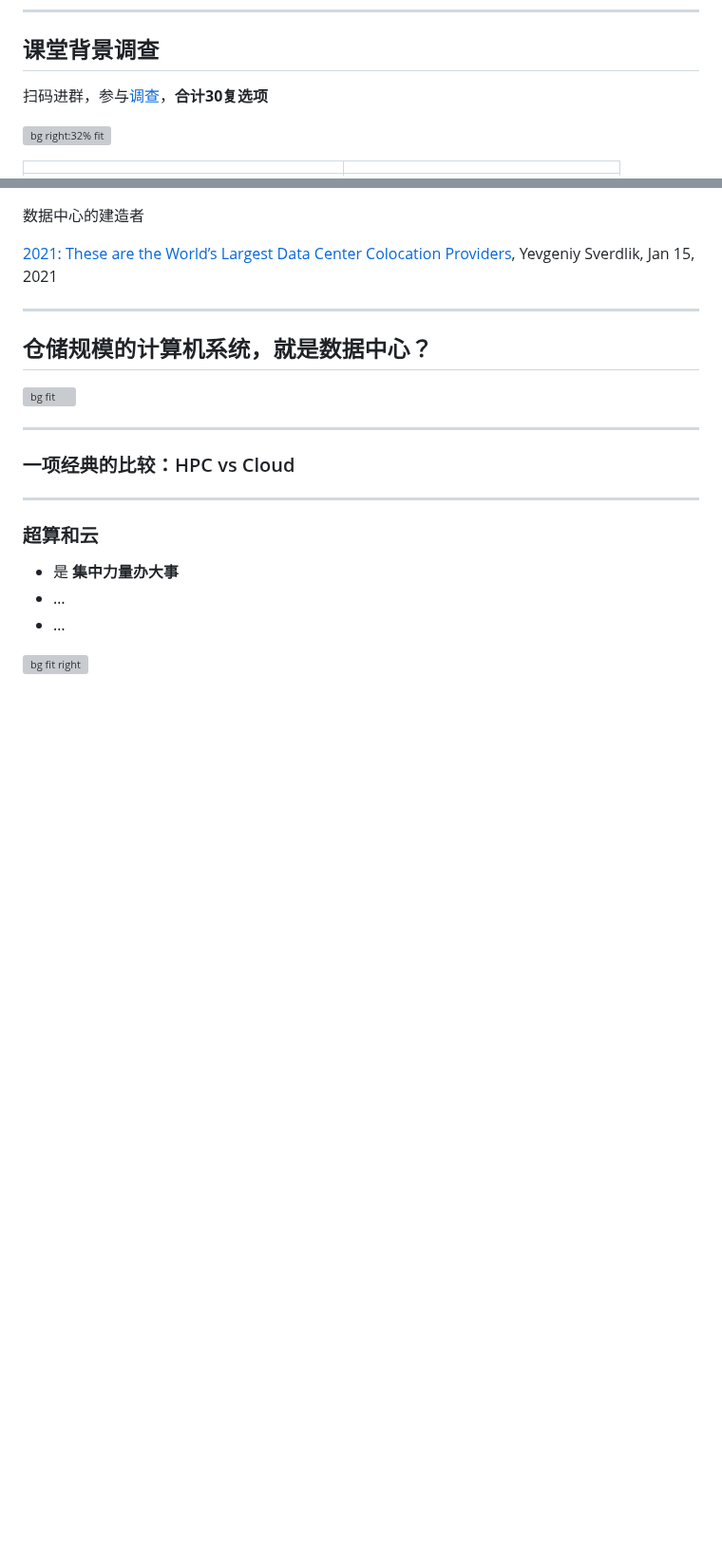
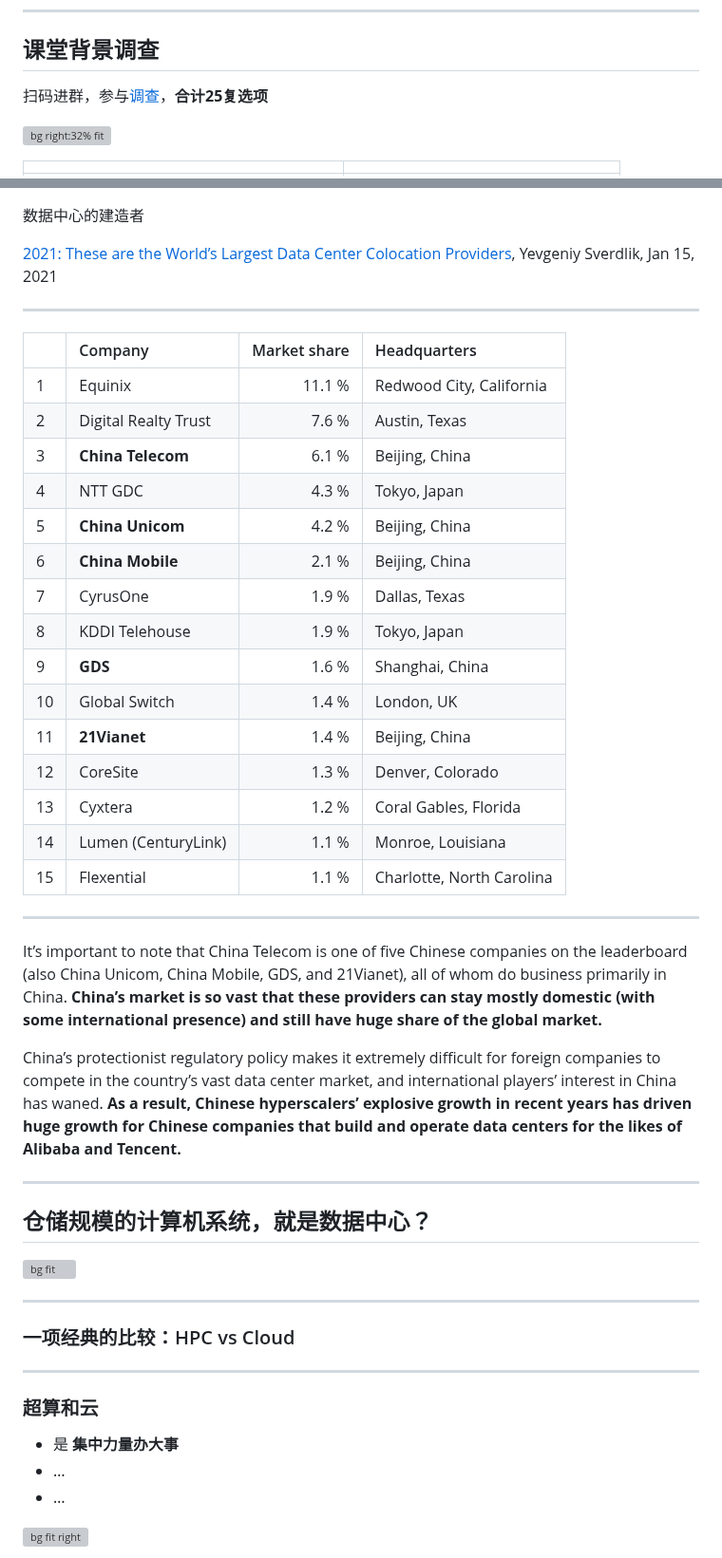
Before and after one commit to cs-course/data-center-course, a Markdown page: data-center-2021-intro.md, 2 parts joined by grey strips. Shown at 95% size. GitHub-like rendering; blank space fills up the shorter version; grey boxes are pictures that could not be loaded.

Commit message:
background complete

```diff
--- a/data-center-2021-intro.md
+++ b/data-center-2021-intro.md
@@ -53,7 +53,7 @@ math: katex
   }
 </style>
 
-扫码进群，参与[调查](https://docs.qq.com/form/page/DRFlyQ2xnaG9xY3Zk?_w_tencentdocx_form=1)，**合计30复选项**
+扫码进群，参与[调查](https://docs.qq.com/form/page/DRFlyQ2xnaG9xY3Zk?_w_tencentdocx_form=1)，**合计25复选项**
 
 ![bg right:32% fit](images/qq-group-2021.png)
 
@@ -690,6 +727,45 @@ Source: [阿里云宣布五大超级数据中心落成 未来还将再添十座]
 数据中心的建造者
 
 [2021: These are the World’s Largest Data Center Colocation Providers](https://www.datacenterknowledge.com/archives/2017/01/20/here-are-the-10-largest-data-center-providers-in-the-world), Yevgeniy Sverdlik, Jan 15, 2021
+
+---
+
+<style scoped>
+  table {
+    width: 100%;
+    font-size: 22px;
+  }
+  th {
+    background: #007FFF;
+  }
+  tr:nth-of-type(3), tr:nth-of-type(5), tr:nth-of-type(6), tr:nth-of-type(9), tr:nth-of-type(11) {
+    color: #F08000;
+  }
+</style>
+
+|    | Company             | Market share|Headquarters           |
+| :- | :-                  | -:     | :-                         |
+|  1 | Equinix             | 11.1 % | Redwood City, California   |
+|  2 | Digital Realty Trust|  7.6 % | Austin, Texas              |
+|  3 | **China Telecom**   |  6.1 % | Beijing, China             |
+|  4 | NTT GDC             |  4.3 % | Tokyo, Japan               |
+|  5 | **China Unicom**    |  4.2 % | Beijing, China             |
+|  6 | **China Mobile**    |  2.1 % | Beijing, China             |
+|  7 | CyrusOne            |  1.9 % | Dallas, Texas              |
+|  8 | KDDI Telehouse      |  1.9 % | Tokyo, Japan               |
+|  9 | **GDS**             |  1.6 % | Shanghai, China            |
+| 10 | Global Switch       |  1.4 % | London, UK                 |
+| 11 | **21Vianet**        |  1.4 % | Beijing, China             |
+| 12 | CoreSite            |  1.3 % | Denver, Colorado           |
+| 13 | Cyxtera             |  1.2 % | Coral Gables, Florida      |
+| 14 | Lumen (CenturyLink) |  1.1 % | Monroe, Louisiana          |
+| 15 | Flexential          |  1.1 % | Charlotte, North Carolina  |
+
+---
+
+It’s important to note that China Telecom is one of five Chinese companies on the leaderboard (also China Unicom, China Mobile, GDS, and 21Vianet), all of whom do business primarily in China. **China’s market is so vast that these providers can stay mostly domestic (with some international presence) and still have huge share of the global market.**
+
+China’s protectionist regulatory policy makes it extremely difficult for foreign companies to compete in the country’s vast data center market, and international players’ interest in China has waned. **As a result, Chinese hyperscalers’ explosive growth in recent years has driven huge growth for Chinese companies that build and operate data centers for the likes of Alibaba and Tencent.**
 
 ---
 
```
Also changed, not shown: other parts of data-center-2021-intro.md (+38 -1 lines), images/here-are-the-10-largest-data-center-providers-in-the-world.jpg (added), images/tencent-cloud-2021.png (added).
